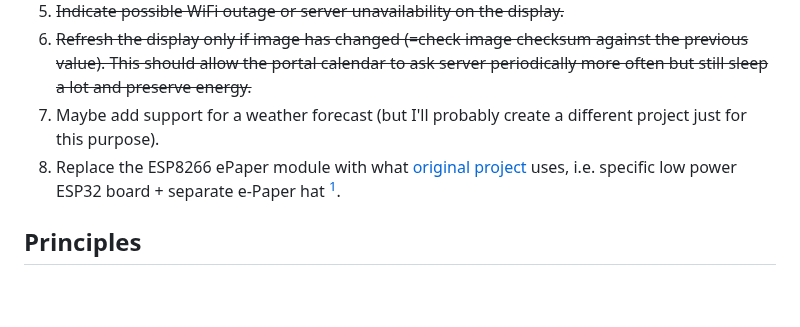
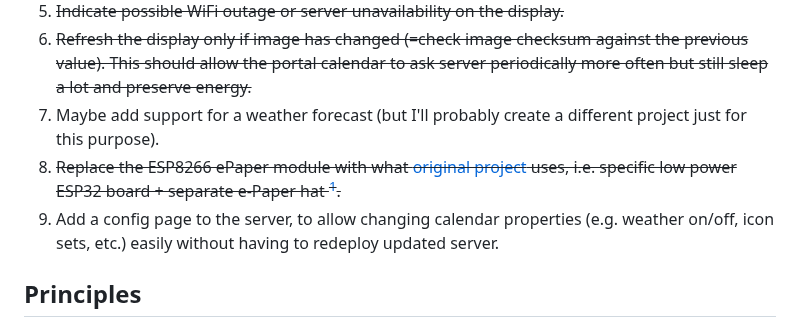
Before and after one commit to misch2/eink-portal-calendar, a Markdown page: README.md, the part around one of its changes. Rendered like a GitHub page; blank space fills up the shorter version.

```diff
--- a/README.md
+++ b/README.md
@@ -17,5 +17,6 @@ I choose this approach because it's easier (and more fun) for me to implement th
 1. ~~Indicate possible WiFi outage or server unavailability on the display.~~
 1. ~~Refresh the display only if image has changed (=check image checksum against the previous value). This should allow the portal calendar to ask server periodically more often but still sleep a lot and preserve energy.~~
 1. Maybe add support for a weather forecast (but I'll probably create a different project just for this purpose).
-1. Replace the ESP8266 ePaper module with what [original project](https://github.com/wuspy/portal_calendar) uses, i.e. specific low power ESP32 board + separate e-Paper hat [^1].
+1. ~~Replace the ESP8266 ePaper module with what [original project](https://github.com/wuspy/portal_calendar) uses, i.e. specific low power ESP32 board + separate e-Paper hat [^1].~~
+1. Add a config page to the server, to allow changing calendar properties (e.g. weather on/off, icon sets, etc.) easily without having to redeploy updated server.
 
```
Also changed, not shown: other parts of README.md (+42 -36 lines).
